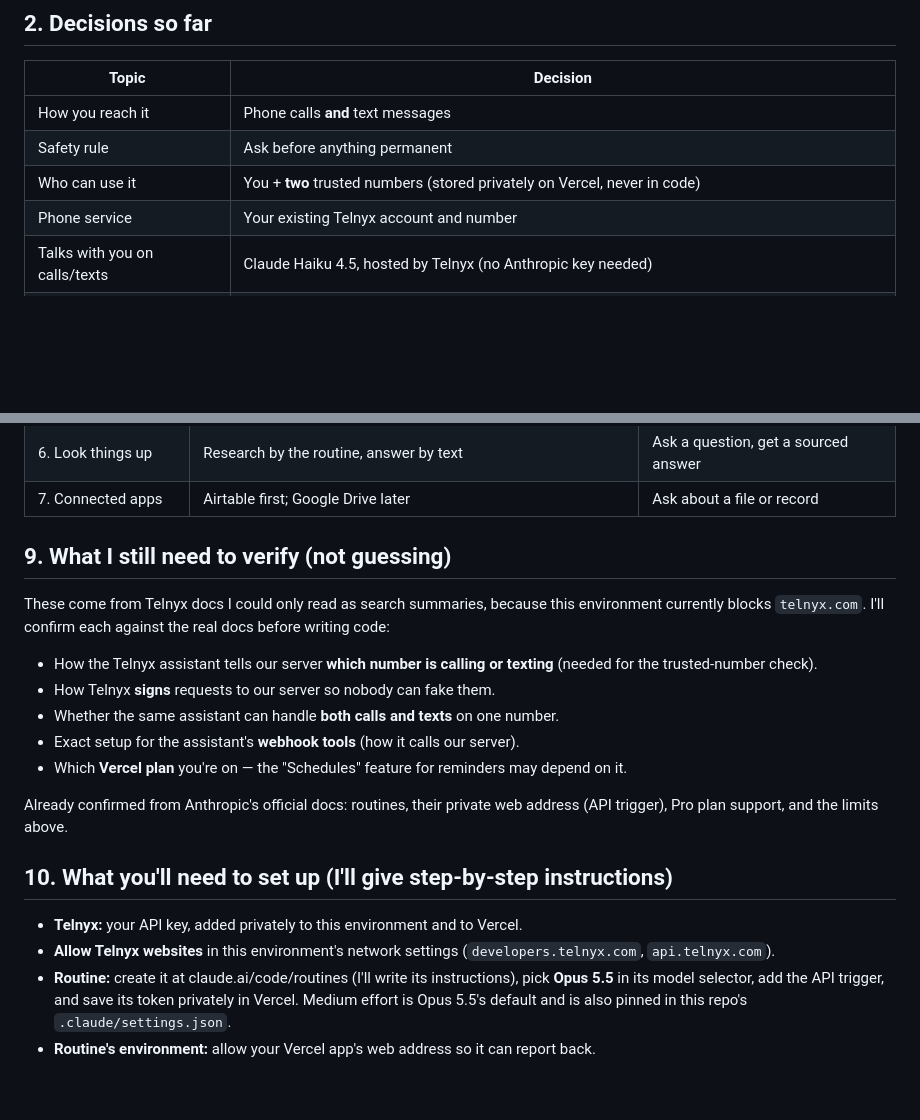
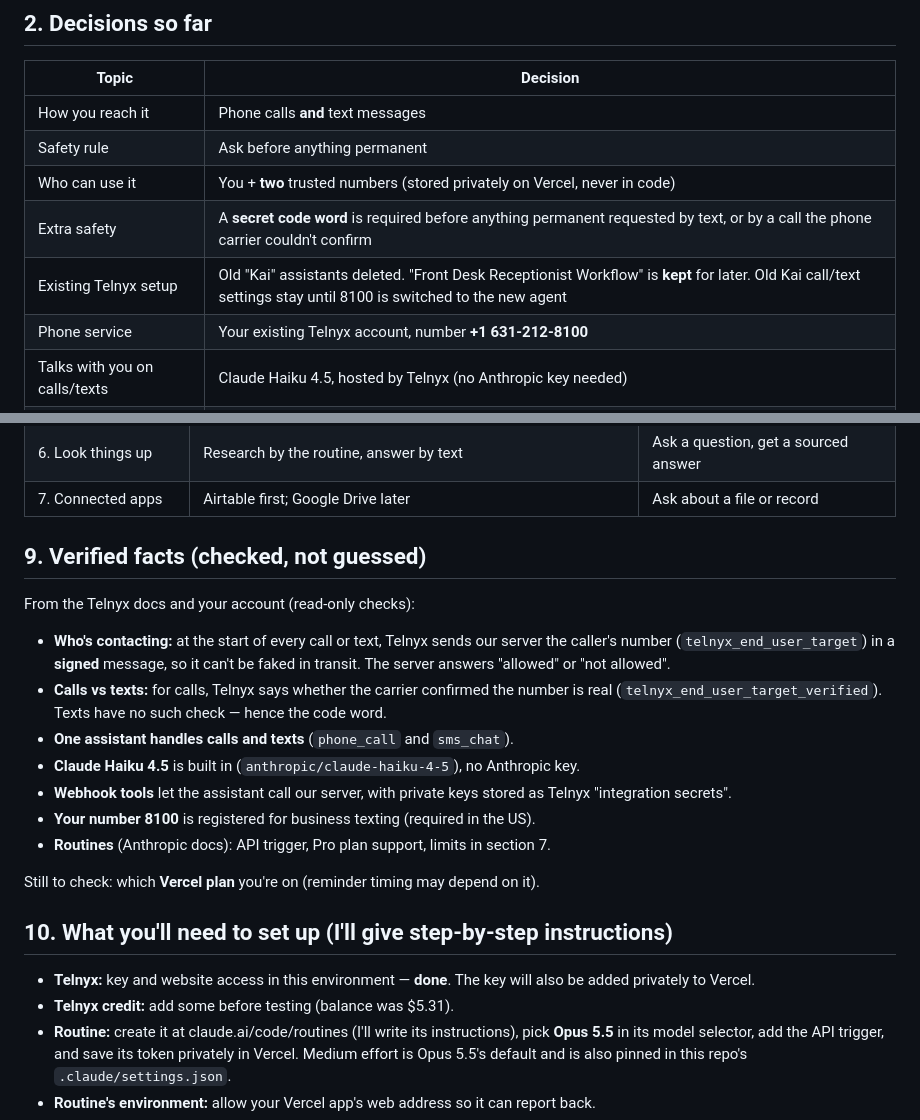
Before and after one commit to WizKid1968/Task-Line, a Markdown page: docs/PLAN.md, 2 parts joined by grey strips. GitHub-like rendering; blank space fills up the shorter version.

Commit message:
Plan: record number 8100, code word, verified Telnyx facts
Co-Authored-By: Claude Opus 5.5 <noreply@anthropic.com>
Claude-Session: https://claude.ai/code/session_011kpWMGWPfw5rn88NcsAvb1

```diff
--- a/docs/PLAN.md
+++ b/docs/PLAN.md
@@ -16,7 +16,9 @@ work, deleting something).
 | How you reach it | Phone calls **and** text messages |
 | Safety rule | Ask before anything permanent |
 | Who can use it | You + **two** trusted numbers (stored privately on Vercel, never in code) |
-| Phone service | Your existing Telnyx account and number |
+| Extra safety | A **secret code word** is required before anything permanent requested by text, or by a call the phone carrier couldn't confirm |
+| Existing Telnyx setup | Old "Kai" assistants deleted. "Front Desk Receptionist Workflow" is **kept** for later. Old Kai call/text settings stay until 8100 is switched to the new agent |
+| Phone service | Your existing Telnyx account, number **+1 631-212-8100** |
 | Talks with you on calls/texts | Claude Haiku 4.5, hosted by Telnyx (no Anthropic key needed) |
 | Does the bigger jobs | A **Claude Code routine** on your Claude **Pro** account (no Anthropic key needed), running **Opus 5.5 at Medium effort** |
 | Behind-the-scenes server | Vercel, team **Rudy's projects** |
@@ -121,27 +123,30 @@ Each phase ends with something you can test from your phone before moving on.
 | 6. Look things up | Research by the routine, answer by text | Ask a question, get a sourced answer |
 | 7. Connected apps | Airtable first; Google Drive later | Ask about a file or record |
 
-## 9. What I still need to verify (not guessing)
+## 9. Verified facts (checked, not guessed)
 
-These come from Telnyx docs I could only read as search summaries, because this
-environment currently blocks `telnyx.com`. I'll confirm each against the real docs
-before writing code:
+From the Telnyx docs and your account (read-only checks):
 
-- How the Telnyx assistant tells our server **which number is calling or texting**
-  (needed for the trusted-number check).
-- How Telnyx **signs** requests to our server so nobody can fake them.
-- Whether the same assistant can handle **both calls and texts** on one number.
-- Exact setup for the assistant's **webhook tools** (how it calls our server).
-- Which **Vercel plan** you're on — the "Schedules" feature for reminders may depend on it.
+- **Who's contacting:** at the start of every call or text, Telnyx sends our server
+  the caller's number (`telnyx_end_user_target`) in a **signed** message, so it can't
+  be faked in transit. The server answers "allowed" or "not allowed".
+- **Calls vs texts:** for calls, Telnyx says whether the carrier confirmed the number
+  is real (`telnyx_end_user_target_verified`). Texts have no such check — hence the
+  code word.
+- **One assistant handles calls and texts** (`phone_call` and `sms_chat`).
+- **Claude Haiku 4.5** is built in (`anthropic/claude-haiku-4-5`), no Anthropic key.
+- **Webhook tools** let the assistant call our server, with private keys stored as
+  Telnyx "integration secrets".
+- **Your number 8100** is registered for business texting (required in the US).
+- **Routines** (Anthropic docs): API trigger, Pro plan support, limits in section 7.
 
-Already confirmed from Anthropic's official docs: routines, their private web address
-(API trigger), Pro plan support, and the limits above.
+Still to check: which **Vercel plan** you're on (reminder timing may depend on it).
 
 ## 10. What you'll need to set up (I'll give step-by-step instructions)
 
-- **Telnyx:** your API key, added privately to this environment and to Vercel.
-- **Allow Telnyx websites** in this environment's network settings
-  (`developers.telnyx.com`, `api.telnyx.com`).
+- **Telnyx:** key and website access in this environment — **done**. The key will also
+  be added privately to Vercel.
+- **Telnyx credit:** add some before testing (balance was $5.31).
 - **Routine:** create it at claude.ai/code/routines (I'll write its instructions),
   pick **Opus 5.5** in its model selector, add the API trigger, and save its token
   privately in Vercel. Medium effort is Opus 5.5's default and is also pinned in
```
